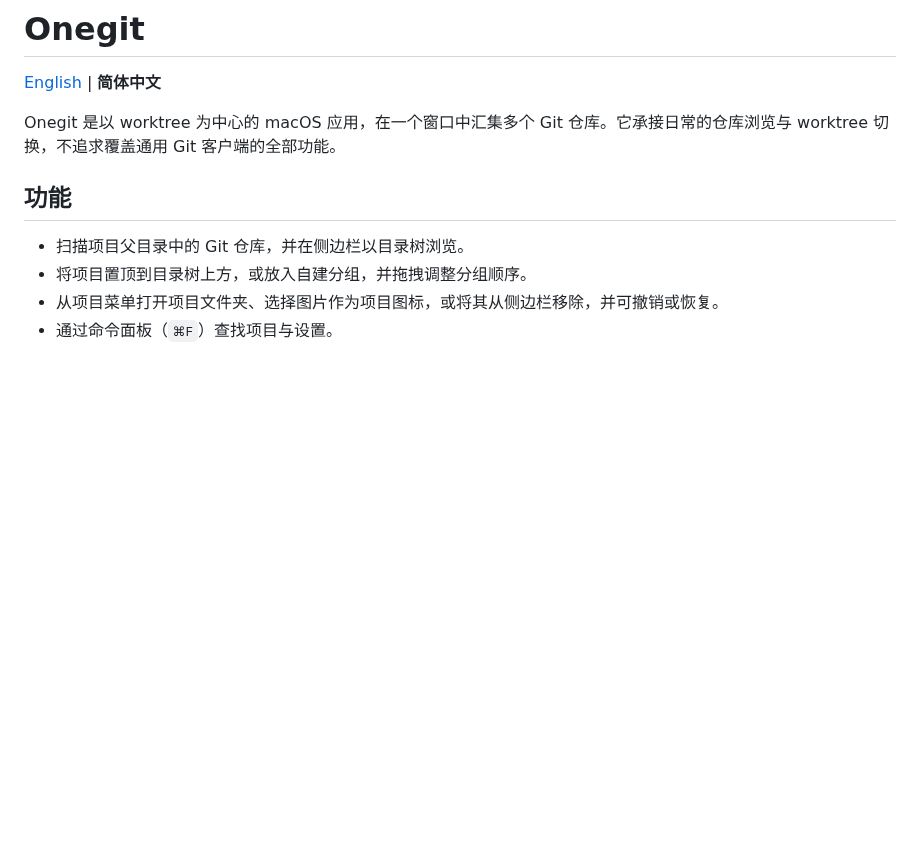
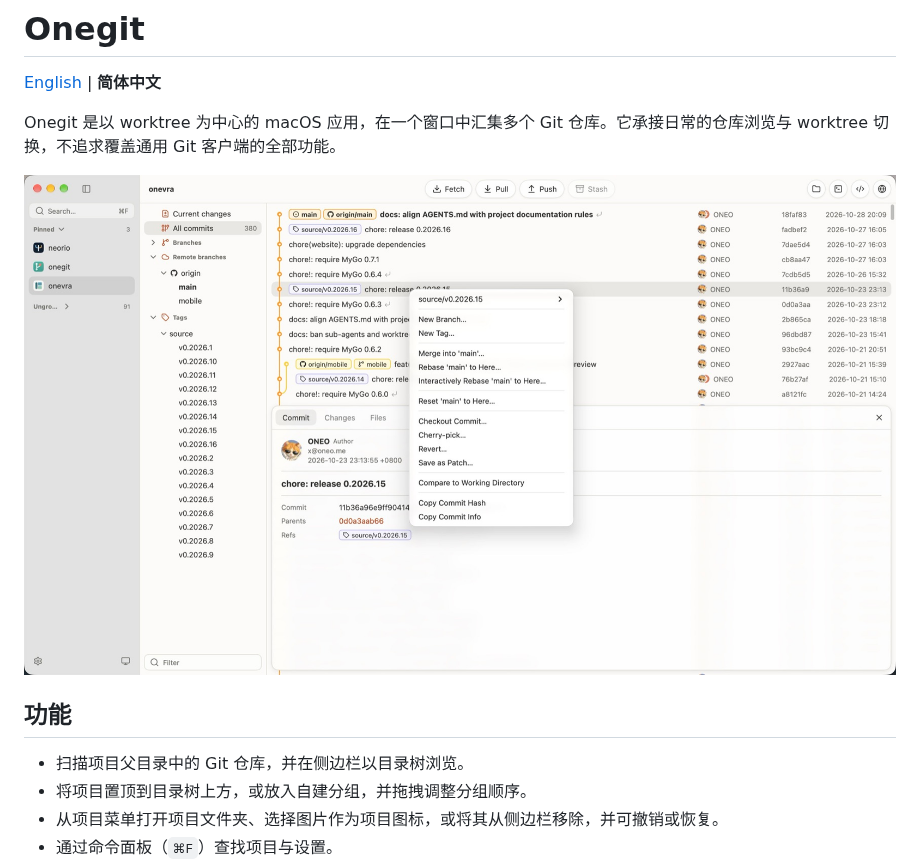
Before and after one commit to oneo-me/onegit, a Markdown page: README.zh-CN.md, the part around the change. GitHub-like rendering; pictures changed too: docs/images/screenshot.jpg (added); blank space fills up the shorter version.

```diff
--- a/README.zh-CN.md
+++ b/README.zh-CN.md
@@ -3,6 +3,8 @@
 [English](README.md) | **简体中文**
 
 Onegit 是以 worktree 为中心的 macOS 应用，在一个窗口中汇集多个 Git 仓库。它承接日常的仓库浏览与 worktree 切换，不追求覆盖通用 Git 客户端的全部功能。
+
+![Onegit 显示项目的提交图谱并打开提交菜单](docs/images/screenshot.jpg)
 
 ## 功能
 
```
Also changed, not shown: README.md (+2 -0 lines).
